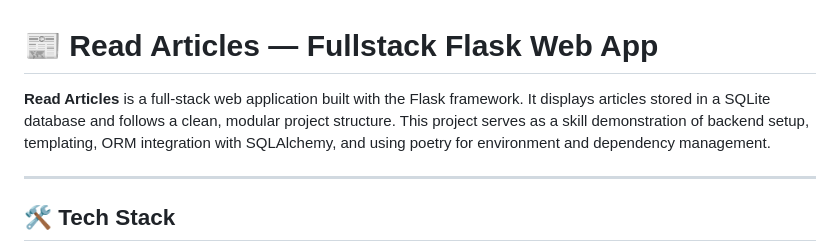
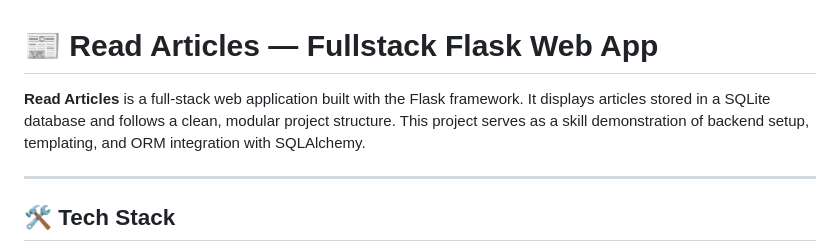
Before and after one commit to Satvik-ai/Flask-Fullstack-Project-Article-Database, a Markdown page: readme.md, the part around the change. GitHub-like rendering.

```diff
--- a/readme.md
+++ b/readme.md
@@ -1,6 +1,6 @@
 # 📰 Read Articles — Fullstack Flask Web App
 
-**Read Articles** is a full-stack web application built with the Flask framework. It displays articles stored in a SQLite database and follows a clean, modular project structure. This project serves as a skill demonstration of backend setup, templating, ORM integration with SQLAlchemy, and using poetry for environment and dependency management.
+**Read Articles** is a full-stack web application built with the Flask framework. It displays articles stored in a SQLite database and follows a clean, modular project structure. This project serves as a skill demonstration of backend setup, templating, and ORM integration with SQLAlchemy.
 
 ---
 
```
